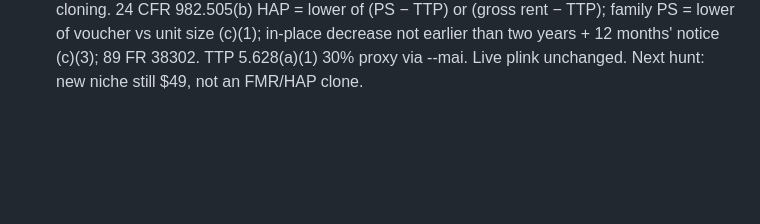
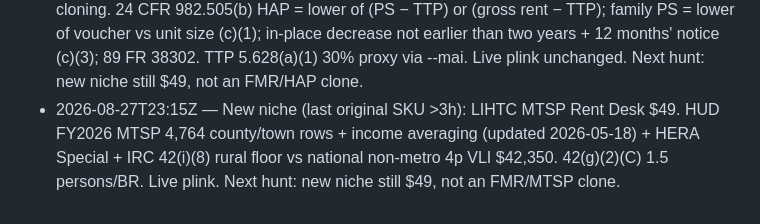
Before and after one commit to Allspecs-yoda/foundry-ledger, a Markdown page: INTEL.md, the part around the change. Rendered like a GitHub page; blank space fills up the shorter version.

Commit message:
learn: LIHTC MTSP $49 desk, not an FMR clone

```diff
--- a/INTEL.md
+++ b/INTEL.md
@@ -19,3 +19,4 @@ This is foundry intellect, not the private forge.
 - 2026-08-27T14:00Z — Last SKU <3h: polished Overtime Floor Desk instead of cloning. DOL WHD tipped table 2026-07-01 + 29 CFR 531.60: federal OT cash $5.76 (1.5×$7.25−$5.12), not $2.13. 51-row tips.csv; NY hospitality from NY DOL (downstate food $11.35/$5.65); no-credit AK/CA/MN/MT/NV/OR/WA. Live plink unchanged. Next hunt: new niche still $49, not a wage/tax clone.
 - 2026-08-27T17:10Z — New niche (last original SKU >3h): HCV Payment Standard Desk $49. HUD FY26_FMRs_revised 4,764 county/town rows + fy2026_safmrs_revised 51,895 ZIP rows (eff 2026-05-21) + 65 mandatory SAFMR metros + 24 CFR 982.503 90/110. Cleveland FY2026 code METRO17410N17460 (was METRO17460M17460). Live plink. Next hunt: new niche still $49, not a wage/tax/FMR clone.
 - 2026-08-27T20:00Z — Last SKU <3h: polished HCV Payment Standard Desk instead of cloning. 24 CFR 982.505(b) HAP = lower of (PS − TTP) or (gross rent − TTP); family PS = lower of voucher vs unit size (c)(1); in-place decrease not earlier than two years + 12 months' notice (c)(3); 89 FR 38302. TTP 5.628(a)(1) 30% proxy via --mai. Live plink unchanged. Next hunt: new niche still $49, not an FMR/HAP clone.
+- 2026-08-27T23:15Z — New niche (last original SKU >3h): LIHTC MTSP Rent Desk $49. HUD FY2026 MTSP 4,764 county/town rows + income averaging (updated 2026-05-18) + HERA Special + IRC 42(i)(8) rural floor vs national non-metro 4p VLI $42,350. 42(g)(2)(C) 1.5 persons/BR. Live plink. Next hunt: new niche still $49, not an FMR/MTSP clone.
```
